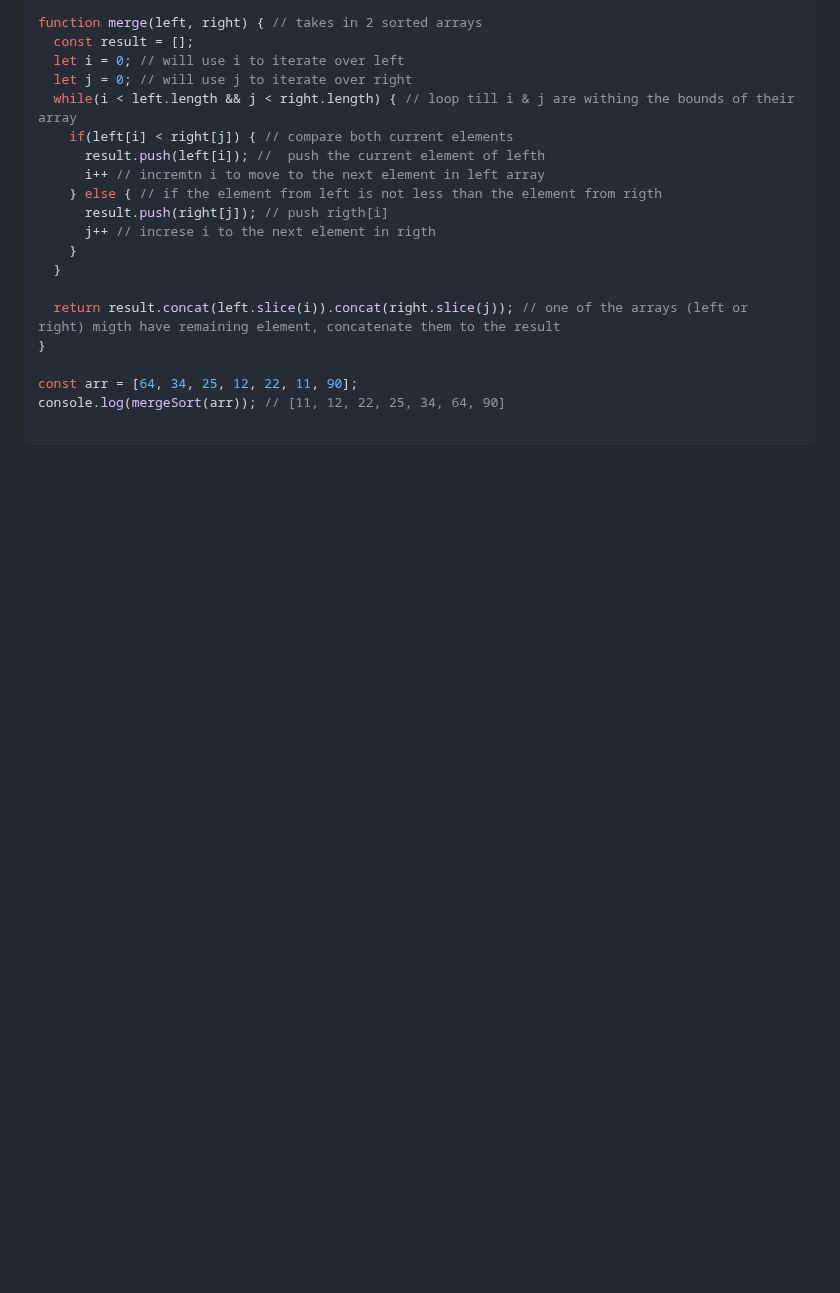
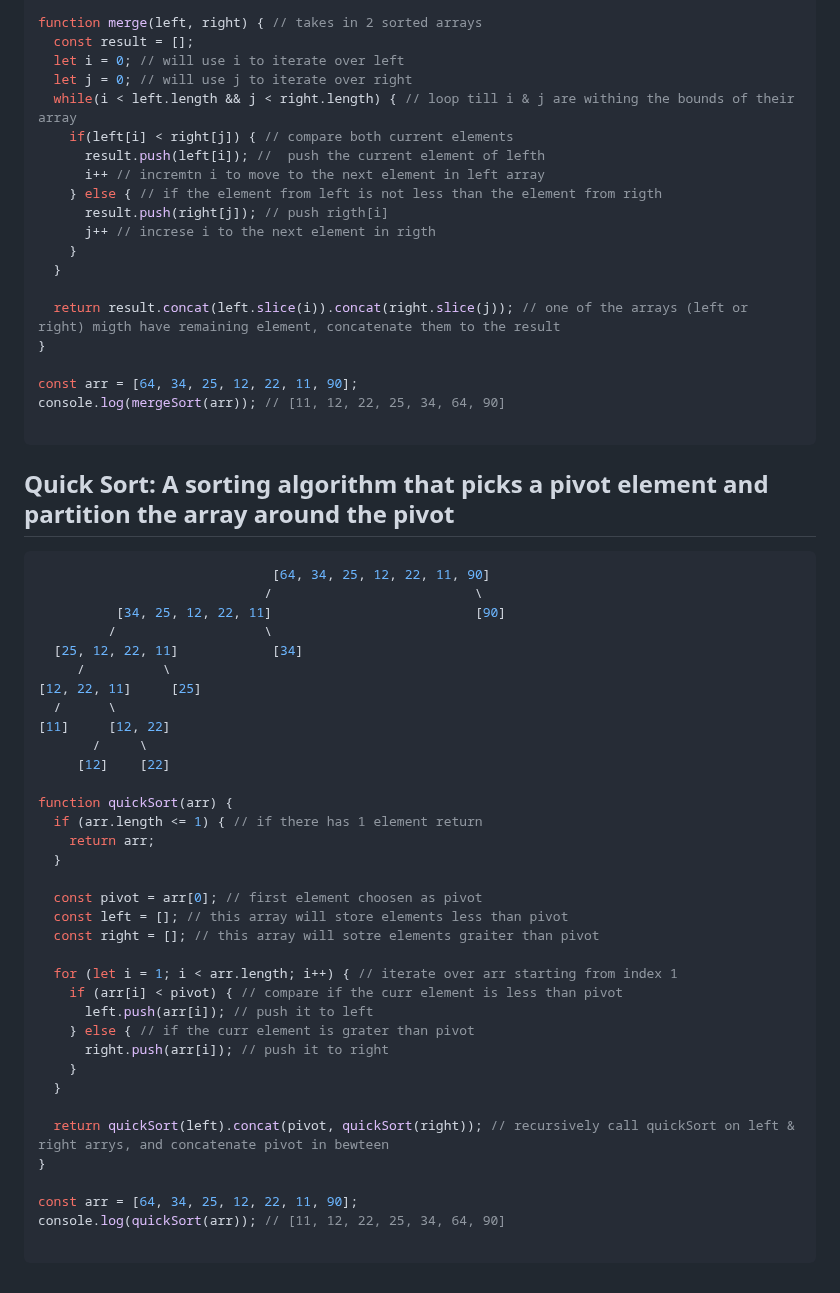
Before and after one commit to Mhdez221993/JavaScript, a Markdown page: utilities.md, the part around the change. GitHub-like rendering; blank space fills up the shorter version.

Commit message:
Quick sort

````diff
--- a/utilities.md
+++ b/utilities.md
@@ -549,3 +549,42 @@ const arr = [64, 34, 25, 12, 22, 11, 90];
 console.log(mergeSort(arr)); // [11, 12, 22, 25, 34, 64, 90]
 
 ```
+
+## Quick Sort: A sorting algorithm that picks a pivot element and partition the array around the pivot
+```js
+                              [64, 34, 25, 12, 22, 11, 90]
+                             /                          \
+          [34, 25, 12, 22, 11]                          [90]
+         /                   \
+  [25, 12, 22, 11]            [34]
+     /          \
+[12, 22, 11]     [25]
+  /      \
+[11]     [12, 22]
+       /     \
+     [12]    [22]
+
+function quickSort(arr) {
+  if (arr.length <= 1) { // if there has 1 element return
+    return arr;
+  }
+
+  const pivot = arr[0]; // first element choosen as pivot
+  const left = []; // this array will store elements less than pivot
+  const right = []; // this array will sotre elements graiter than pivot
+
+  for (let i = 1; i < arr.length; i++) { // iterate over arr starting from index 1
+    if (arr[i] < pivot) { // compare if the curr element is less than pivot
+      left.push(arr[i]); // push it to left
+    } else { // if the curr element is grater than pivot
+      right.push(arr[i]); // push it to right
+    }
+  }
+
+  return quickSort(left).concat(pivot, quickSort(right)); // recursively call quickSort on left & right arrys, and concatenate pivot in bewteen
+}
+
+const arr = [64, 34, 25, 12, 22, 11, 90];
+console.log(quickSort(arr)); // [11, 12, 22, 25, 34, 64, 90]
+
+```
````
